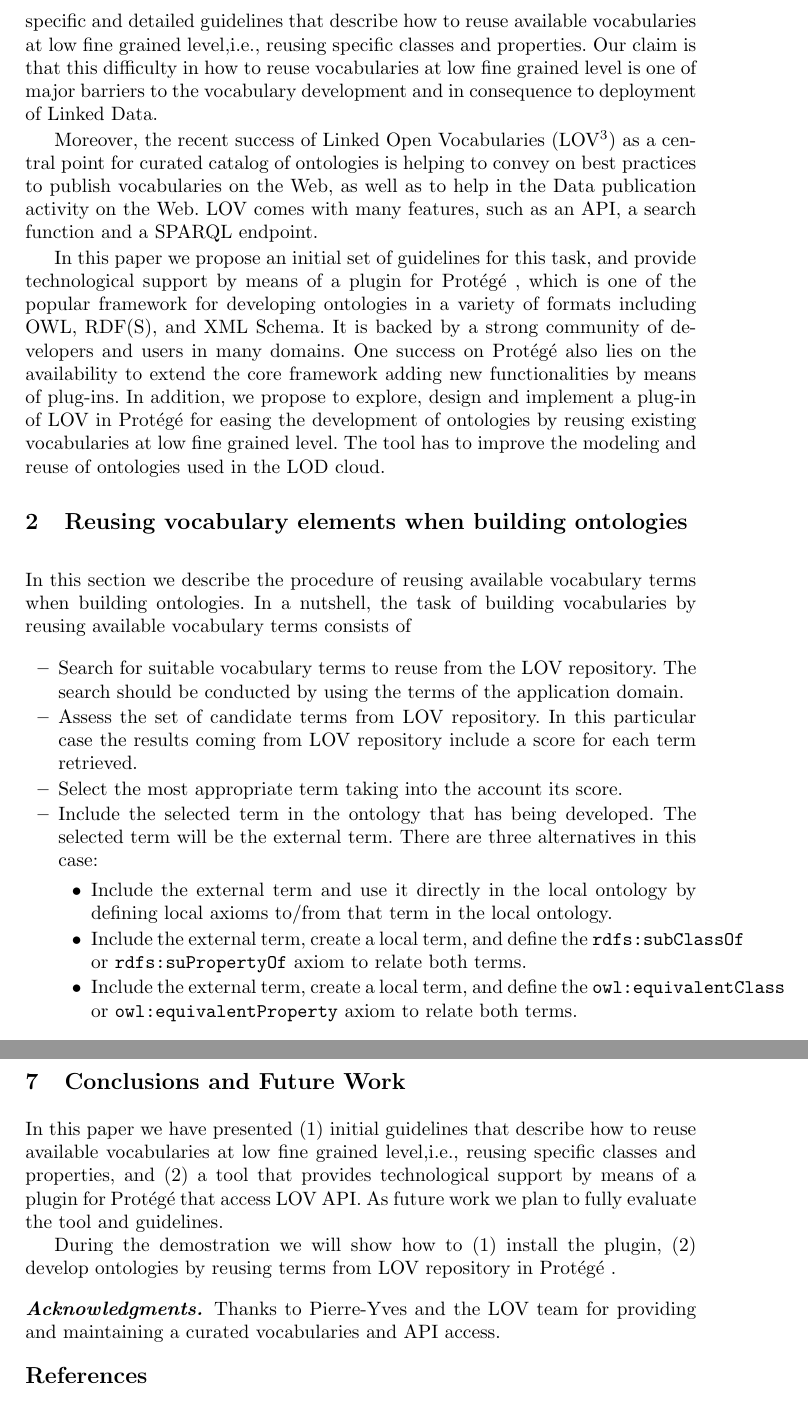
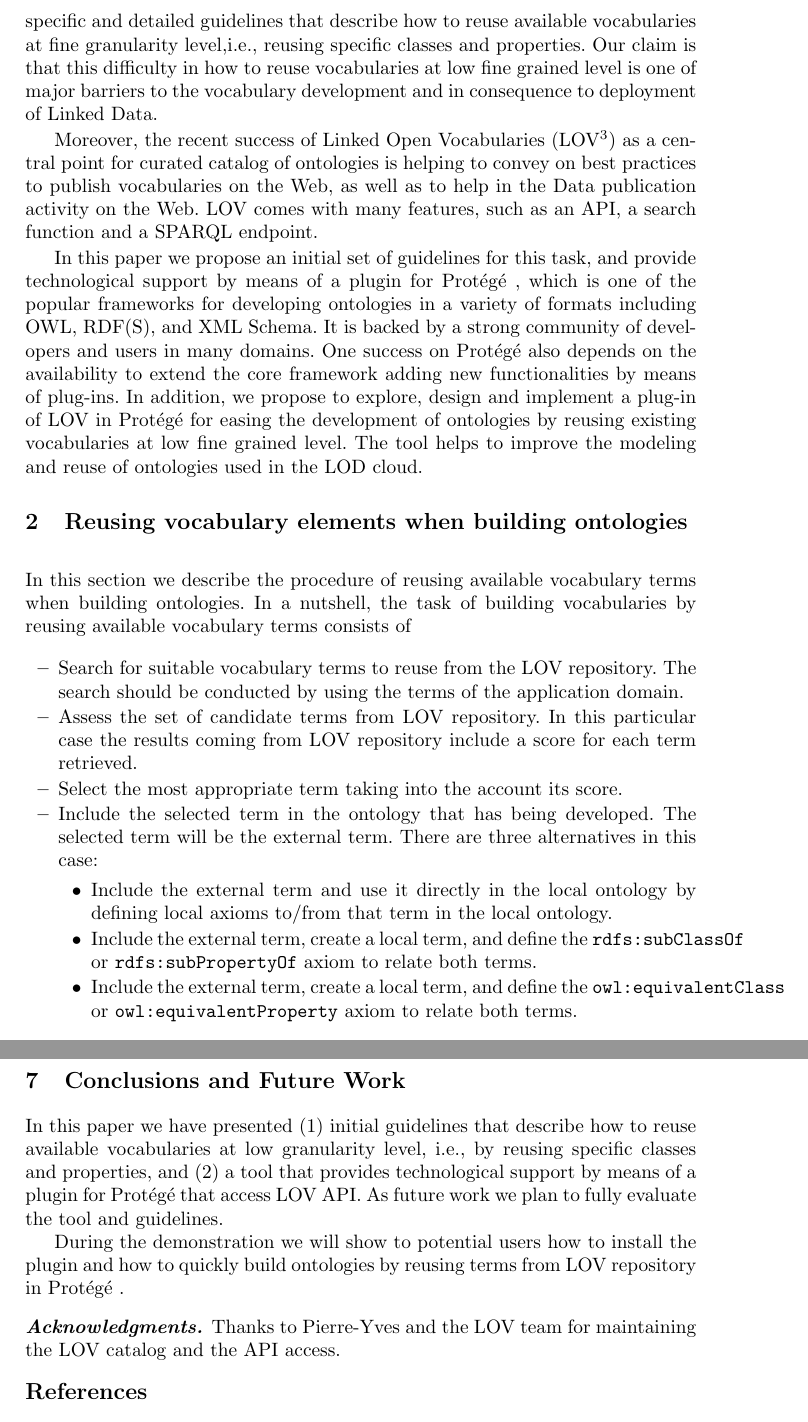
Before and after one commit to gatemezing/ProLOV, a LaTeX paper (paper-eswc2015/src/eswc2015.tex, which reads paper-eswc2015/src/conclusions.tex, paper-eswc2015/src/intro.tex): two parts of pages 2 and 5 of 5, joined at a grey line, cut so that both start at the same text. Compiled offline with pdfLaTeX.

Commit message:
working on reviewers comments

```diff
--- a/paper-eswc2015/src/conclusions.tex
+++ b/paper-eswc2015/src/conclusions.tex
@@ -2,6 +2,6 @@ We have conducted an initial user driven evaluation of the tool. For this prelim
 
 \vspace{-3mm}
 \section{Conclusions and Future Work}\label{sec:conclusions}
-In this paper we have presented (1) initial guidelines that describe how to reuse available vocabularies at low fine grained level,i.e., reusing specific classes and properties, and (2) a tool that provides technological support by means of a plugin for \protege that access LOV API. As future work we plan to fully evaluate the tool and guidelines.
+In this paper we have presented (1) initial guidelines that describe how to reuse available vocabularies at low granularity level, i.e., by reusing specific classes and properties, and (2) a tool that provides technological support by means of a plugin for \protege that access LOV API. As future work we plan to fully evaluate the tool and guidelines.
 
-During the demostration we will show how to (1) install the plugin, (2) develop ontologies by reusing terms from LOV repository in \protege.
+During the demonstration we will show to potential users how to install the plugin and how to quickly build ontologies by reusing terms from LOV repository in \protege.
--- a/paper-eswc2015/src/eswc2015.tex
+++ b/paper-eswc2015/src/eswc2015.tex
@@ -118,7 +118,7 @@ Developing ontologies, by reusing already available and well-known ontologies, i
 %%%%%%%%%%%%%%%%%%%%%%%%%
 \vspace{-1mm}
 \paragraph{\textbf{Acknowledgments.}} %\label{sec:acknowledgments}
-Thanks to Pierre-Yves and the LOV team for providing and maintaining a curated vocabularies and API access.
+Thanks to Pierre-Yves and the LOV team for maintaining the LOV catalog and the API access.
 % More acknowledgments here
 \vspace{-3mm}
 \bibliographystyle{abbrv}
--- a/paper-eswc2015/src/intro.tex
+++ b/paper-eswc2015/src/intro.tex
@@ -1,10 +1,10 @@
 So far, Linked Data principles and practices are being adopted by an increasing number of data providers, getting as result a global data space on the Web containing hundreds of LOD datasets \cite{Heath_Bizer_2011}. There are already several guidelines for generating, publishing, interlinking, and consuming Linked Data \cite{Heath_Bizer_2011}. An important task, within the generation process, is to build the vocabulary to be used for modelling the domain of the data sources, and the common recommendation is to reuse as much as possible available vocabularies \cite{Heath_Bizer_2011,hyland14}. This reuse approach speeds up the vocabulary development, and therefore, publishers will save time, efforts, and resources.
 
-There are research efforts, like the NeOn Methodology \cite{suarezfigueroa2012ontology}, the Best Practices for Publishing Linked Data - W3C Working Group Note \cite{hyland14}, and the work proposed by Lonsdale et al. \cite{Lonsdale2010318}. However, at the time of writing we have not found specific and detailed guidelines that describe how to reuse available vocabularies at low fine grained level,i.e., reusing specific classes and properties. Our claim is that this difficulty in how to reuse vocabularies at low fine grained level is one of major barriers to the vocabulary development and in consequence to deployment of Linked Data.
+There are research efforts, like the NeOn Methodology \cite{suarezfigueroa2012ontology}, the Best Practices for Publishing Linked Data - W3C Working Group Note \cite{hyland14}, and the work proposed by Lonsdale et al. \cite{Lonsdale2010318}. However, at the time of writing we have not found specific and detailed guidelines that describe how to reuse available vocabularies at fine granularity level,i.e., reusing specific classes and properties. Our claim is that this difficulty in how to reuse vocabularies at low fine grained level is one of major barriers to the vocabulary development and in consequence to deployment of Linked Data.
 
 Moreover, the recent success of Linked Open Vocabularies (LOV\footnote{\url{http://lov.okfn.org/dataset/lov/}}) as a central point for curated catalog of ontologies is helping to convey on best practices to publish vocabularies on the Web, as well as to help in the Data publication activity on the Web. LOV comes with many features, such as an API, a search function and a SPARQL endpoint.
 
-In this paper we propose an initial set of guidelines for this task, and provide technological support by means of a plugin for \protege, which is one of the popular framework for developing ontologies in a variety of formats including OWL, RDF(S), and XML Schema. It is backed by a strong community of developers and users in many domains. One success on \protege also lies on the availability to extend the core framework adding new functionalities by means of plug-ins. In addition, we propose to explore, design and implement a plug-in of LOV in \protege for easing the development of ontologies by reusing existing vocabularies at low fine grained level. The tool has to improve the modeling and reuse of ontologies used in the LOD cloud.
+In this paper we propose an initial set of guidelines for this task, and provide technological support by means of a plugin for \protege, which is one of the popular frameworks for developing ontologies in a variety of formats including OWL, RDF(S), and XML Schema. It is backed by a strong community of developers and users in many domains. One success on \protege also depends on the availability to extend the core framework adding new functionalities by means of plug-ins. In addition, we propose to explore, design and implement a plug-in of LOV in \protege for easing the development of ontologies by reusing existing vocabularies at low fine grained level. The tool helps to improve the modeling and reuse of ontologies used in the LOD cloud.
 
 %, by providing the following features in Prot{\'e}g{\'e}:
 %\begin{itemize}
@@ -27,7 +27,7 @@ In this section we describe the procedure of reusing available vocabulary terms
 	\item Include the selected term in the ontology that has being developed. The selected term will be the external term. There are three alternatives in this case:
 	\begin{itemize}
 		\item Include the external term and use it directly in the local ontology by defining local axioms to/from that term in the local ontology.
-		\item Include the external term, create a local term, and define the {\tt rdfs:subClassOf} or {\tt rdfs:suPropertyOf} axiom to relate both terms.
+		\item Include the external term, create a local term, and define the {\tt rdfs:subClassOf} or {\tt rdfs:subPropertyOf} axiom to relate both terms.
 		\item Include the external term, create a local term, and define the {\tt owl:equivalentClass} or {\tt owl:equivalentProperty} axiom to relate both terms.
 	\end{itemize}
 \end{itemize}
```
Also changed, not shown: paper-eswc2015/src/eswc2015.tex (2 more changed lines).
